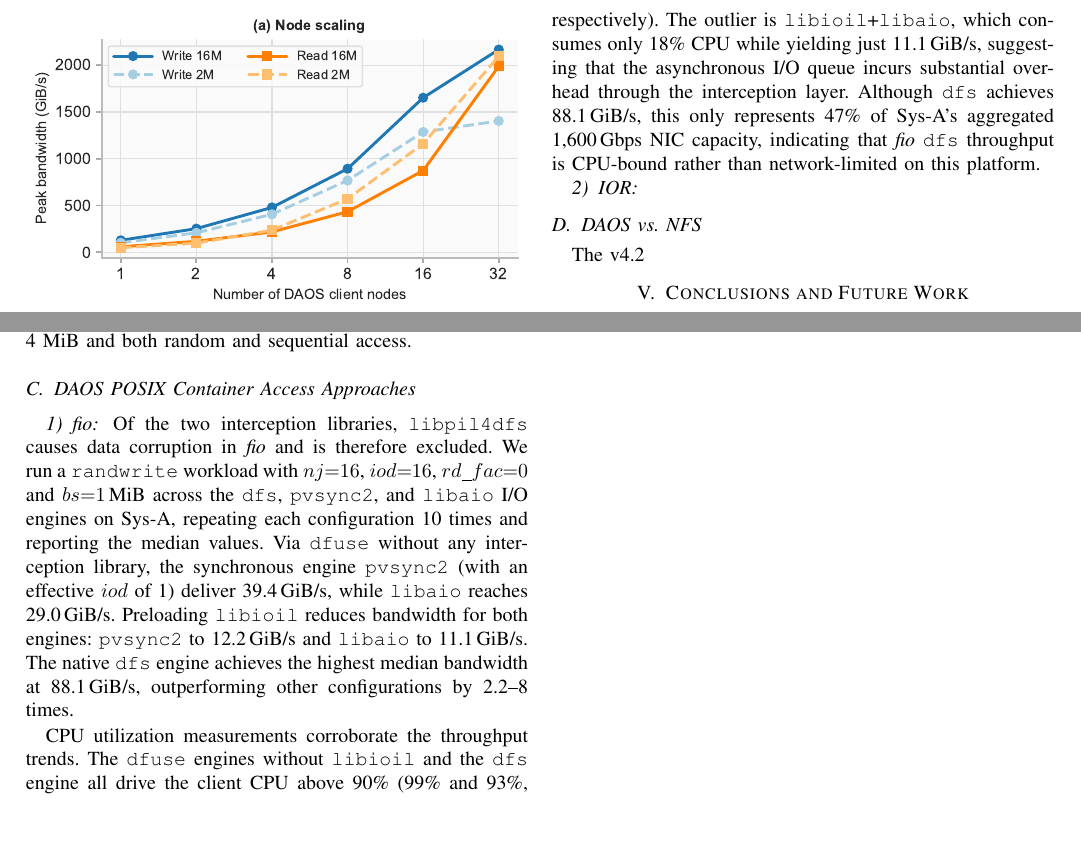
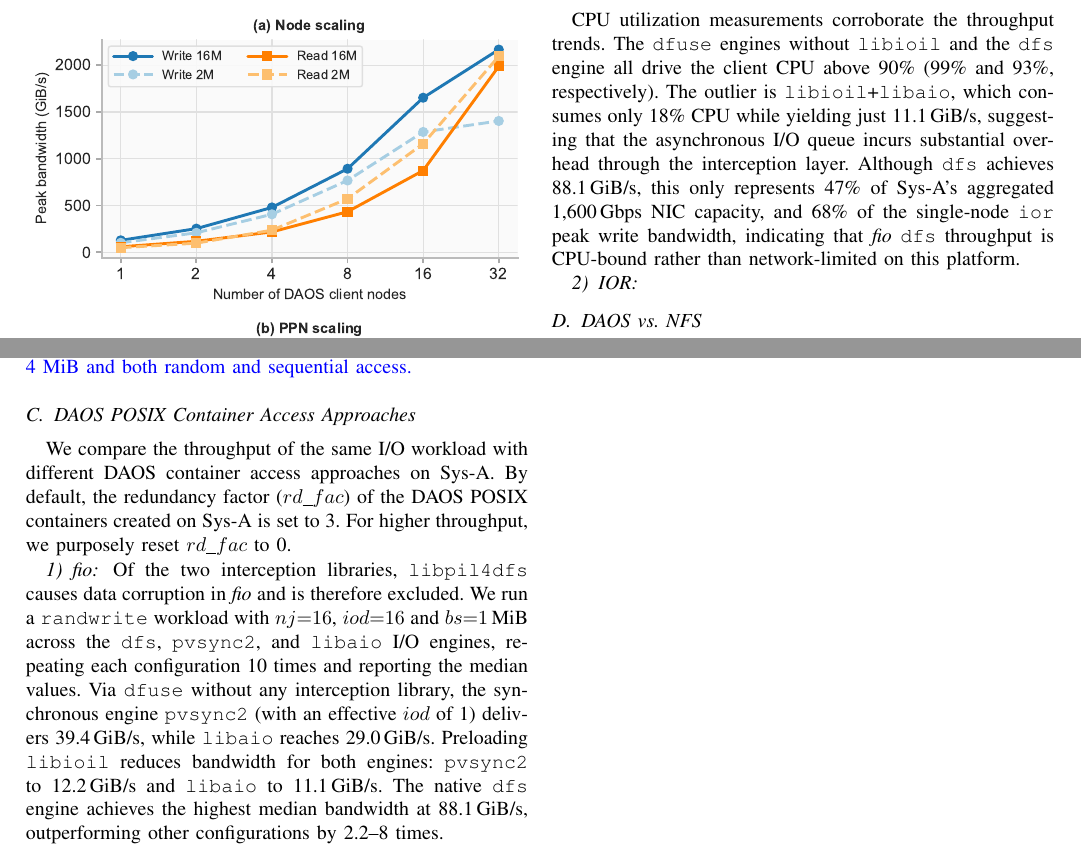
Before and after one commit to cissieAB/PDSW26_daos-bench-paper, a LaTeX paper (main.tex, which reads secs/results.tex): two parts of page 4 of 6, joined at a grey line, cut so that both start at the same text, the shorter picture padded with empty space. Compiled offline with pdfLaTeX; a missing font is replaced by an installed copy or a similar font; a LaTeX package or settings file that is missing is left out.

Commit message:
Overleaf updates

```diff
--- a/secs/results.tex
+++ b/secs/results.tex
@@ -49,9 +51,9 @@ For a single node, xfer=16~MiB yields peak write of 128.7 GiB/s (PPN=48, about 6
 As Fig.~\ref{fig:ior-scaling}-(a) shows, the node-scaling behavior of read and write differs. Read at both transfer sizes grows monotonically with the number of client nodes, while write slows from 16 to 32 nodes. xfer=16~MiB yields higher write throughput across all node counts, but for read, xfer=2~MiB outperforms xfer=16~MiB at 4--32 nodes. Fig.~\ref{fig:ior-scaling}-(b) shows that the optimal PPN also differs by transfer size and access type. For xfer=2~MiB, both read and write benefit from higher PPN up to PPN=32. For xfer=16~MiB, write bandwidth increases monotonically with PPN, whereas read peaks at PPN=16 and degrades sharply at PPN$\geq$32. Overall, write throughput consistently favors larger transfer sizes and higher PPN, whereas read throughput at scale requires careful co-tuning of transfer size and PPN to avoid degradation.
 
 
+
+
 \subsection{Read/Write Mix}
-
-Fig.~\ref{fig:fio-sysb-all-patterns} shows aggregate bandwidth across the five read/write mixes for two \textit{fio} concurrency configurations ($nj$=32/$iod$=8 and $nj$=16/$iod$=16) on Sys-B, with block sizes from 4~KiB to 4~MiB and both random and sequential access.
 
 \begin{figure*}[thbp]
 \centering
@@ -62,21 +64,27 @@ Fig.~\ref{fig:fio-sysb-all-patterns} shows aggregate bandwidth across the five r
     \label{fig:fio-sysb-all-patterns}
 \end{figure*}
+
+{\color{blue}
+
+Fig.~\ref{fig:fio-sysb-all-patterns} shows aggregate bandwidth across the five read/write mixes for two \textit{fio} concurrency configurations ($nj$=32/$iod$=8 and $nj$=16/$iod$=16) on Sys-B, with block sizes from 4~KiB to 4~MiB and both random and sequential access.
+
+}
 
 
 \subsection{DAOS POSIX Container Access Approaches}
 
+We compare the throughput of the same I/O workload with different DAOS container access approaches on Sys-A. By default, the redundancy factor ($rd\_fac$) of the DAOS POSIX containers created on Sys-A is set to 3. For higher throughput, we purposely reset $rd\_fac$ to 0.
+
 \subsubsection{\textit{fio}}
 
-Of the two interception libraries, \texttt{libpil4dfs} causes data corruption in \textit{fio} and is therefore excluded. We run a \texttt{randwrite} workload with $nj{=}16$, $iod{=}16$, $rd\_fac{=}0$ and $bs{=}1$\,MiB across the \texttt{dfs}, \texttt{pvsync2}, and \texttt{libaio} I/O engines on Sys-A, repeating each configuration 10~times and reporting the median values. Via \texttt{dfuse} without any interception library, the synchronous engine \texttt{pvsync2} (with an effective $iod$ of~1) deliver 39.4\,GiB/s, while \texttt{libaio} reaches 29.0\,GiB/s. Preloading \texttt{libioil} reduces bandwidth for both engines: \texttt{pvsync2} to 12.2\,GiB/s and \texttt{libaio} to 11.1\,GiB/s. The native \texttt{dfs} engine achieves the highest median bandwidth at 88.1\,GiB/s, outperforming other configurations by 2.2--8 times.
+Of the two interception libraries, \texttt{libpil4dfs} causes data corruption in \textit{fio} and is therefore excluded. We run a \texttt{randwrite} workload with $nj{=}16$, $iod{=}16$ and $bs{=}1$\,MiB across the \texttt{dfs}, \texttt{pvsync2}, and \texttt{libaio} I/O engines, repeating each configuration 10~times and reporting the median values. Via \texttt{dfuse} without any interception library, the synchronous engine \texttt{pvsync2} (with an effective $iod$ of~1) delivers 39.4\,GiB/s, while \texttt{libaio} reaches 29.0\,GiB/s. Preloading \texttt{libioil} reduces bandwidth for both engines: \texttt{pvsync2} to 12.2\,GiB/s and \texttt{libaio} to 11.1\,GiB/s. The native \texttt{dfs} engine achieves the highest median bandwidth at 88.1\,GiB/s, outperforming other configurations by 2.2--8 times.
 
-CPU utilization measurements corroborate the throughput trends. The \texttt{dfuse} engines without \texttt{libioil} and the \texttt{dfs} engine all drive the client CPU above 90\% (99\% and 93\%, respectively). The outlier is \texttt{libioil}+\texttt{libaio}, which consumes only 18\% CPU while yielding just 11.1\,GiB/s, suggesting that the asynchronous I/O queue incurs substantial overhead through the interception layer. Although \texttt{dfs} achieves 88.1\,GiB/s, this only represents 47\% of Sys-A's aggregated 1{,}600\,Gbps NIC capacity, indicating that \textit{fio} \texttt{dfs} throughput is CPU-bound rather than network-limited on this platform.
+CPU utilization measurements corroborate the throughput trends. The \texttt{dfuse} engines without \texttt{libioil} and the \texttt{dfs} engine all drive the client CPU above 90\% (99\% and 93\%, respectively). The outlier is \texttt{libioil}+\texttt{libaio}, which consumes only 18\% CPU while yielding just 11.1\,GiB/s, suggesting that the asynchronous I/O queue incurs substantial overhead through the interception layer. Although \texttt{dfs} achieves 88.1\,GiB/s, this only represents 47\% of Sys-A's aggregated 1{,}600\,Gbps NIC capacity, and 68\% of the single-node \texttt{ior} peak write bandwidth, indicating that \textit{fio} \texttt{dfs} throughput is CPU-bound rather than network-limited on this platform.
 
 
 \subsubsection{IOR}
 
 \subsection{DAOS vs.\ NFS}
-
-The v4.2
 
 
 \begin{figure*}[thbp]
```
Also changed, not shown: secs/results.tex (14 more changed lines).
